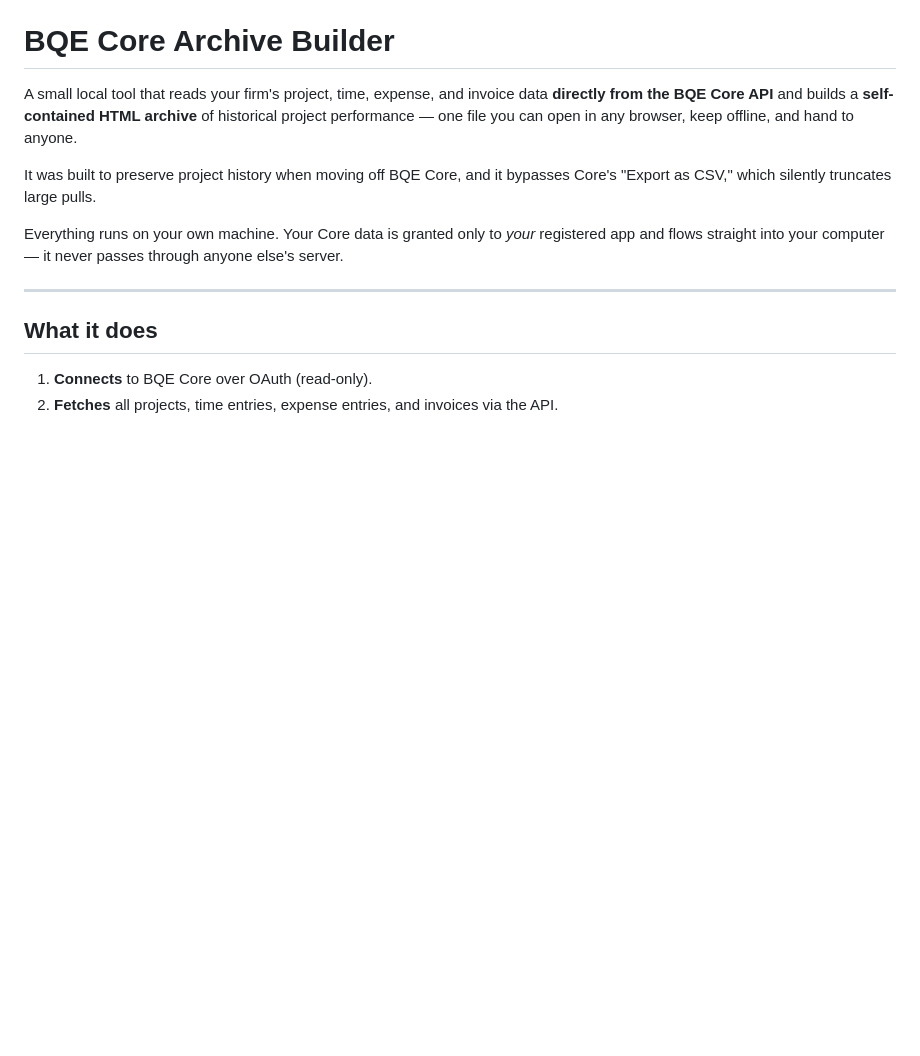
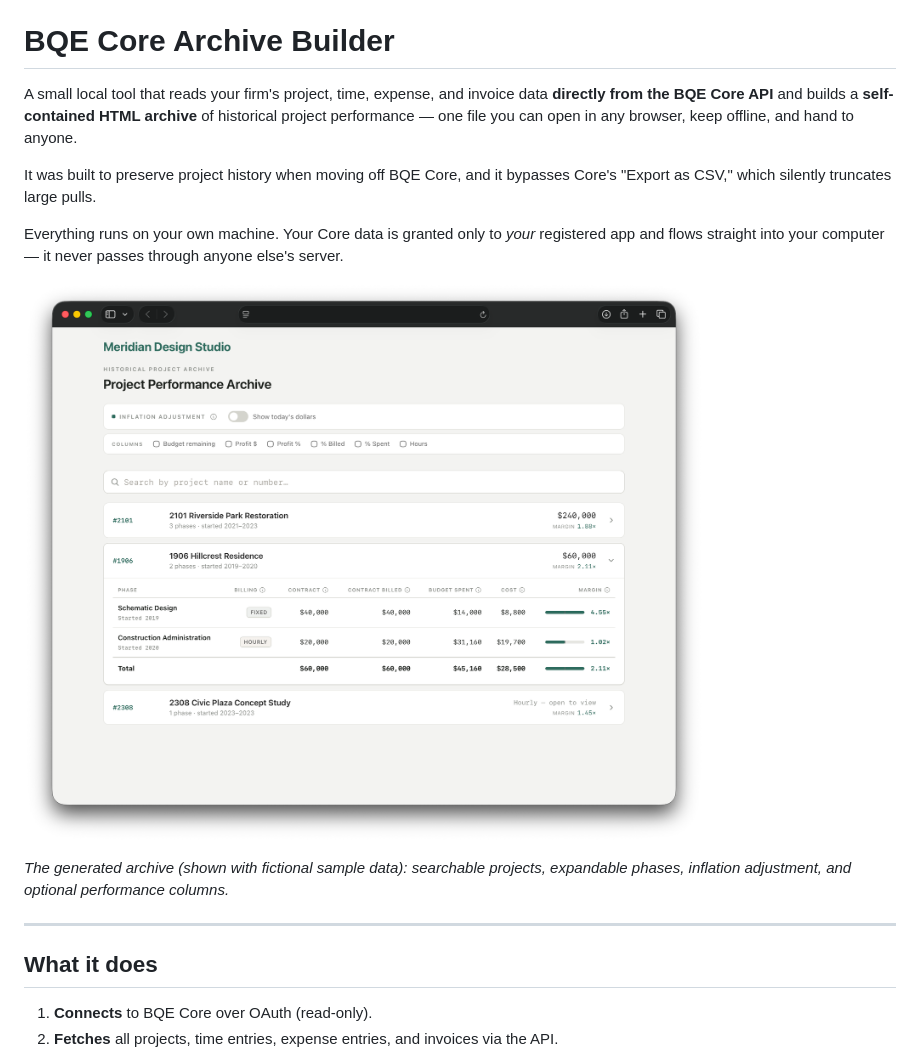
Before and after one commit to markwarfel/Archive-Builder-for-BQE-Core, a Markdown page: README.md, the part around one of its changes. Drawn GitHub-style; pictures changed too: docs/archive-sample.png (added); blank space fills up the shorter version.

```diff
--- a/README.md
+++ b/README.md
@@ -11,6 +11,11 @@ bypasses Core's "Export as CSV," which silently truncates large pulls.
 Everything runs on your own machine. Your Core data is granted only to *your*
 registered app and flows straight into your computer — it never passes through
 anyone else's server.
+
+![The generated archive — sample data](docs/archive-sample.png)
+
+*The generated archive (shown with fictional sample data): searchable projects,
+expandable phases, inflation adjustment, and optional performance columns.*
 
 ---
 
```
Also changed, not shown: other parts of README.md (+6 -0 lines), docs/builder-1-connect.png (added), docs/builder-2-fetch.png (added), docs/setup-register-app.png (added).
